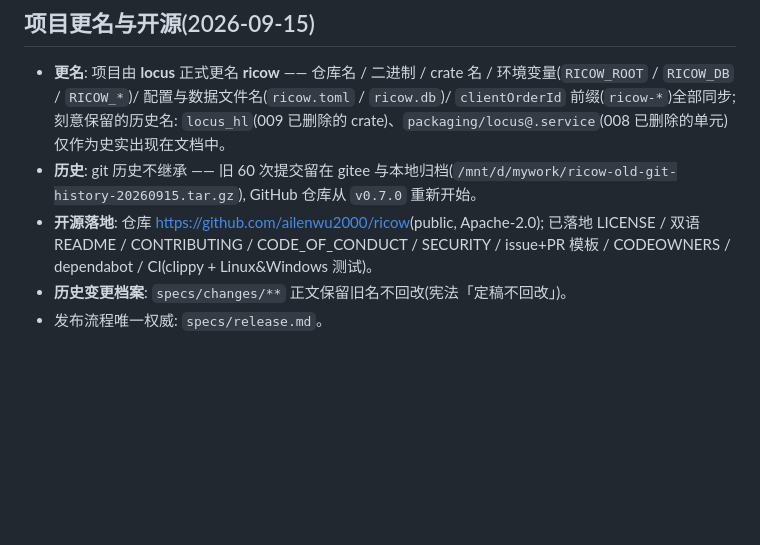
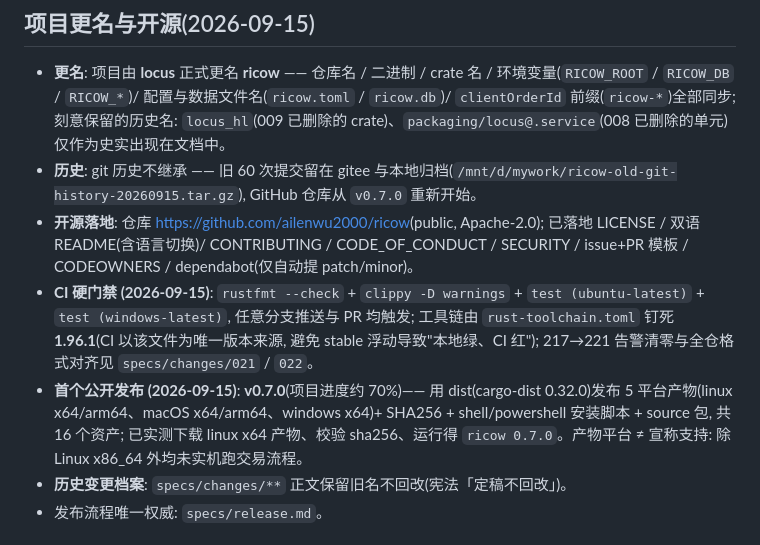
Before and after one commit to ailenwu2000/ricow, a Markdown page: specs/roadmap.md, the part around the change. GitHub-like rendering; blank space fills up the shorter version.

Commit message:
docs(roadmap): 记录 CI 硬门禁与工具链钉死、v0.7.0 首个公开发布(5 平台产物已实测)

```diff
--- a/specs/roadmap.md
+++ b/specs/roadmap.md
@@ -22,7 +22,9 @@
 - **更名**: 项目由 **locus** 正式更名 **ricow** —— 仓库名 / 二进制 / crate 名 / 环境变量(`RICOW_ROOT` / `RICOW_DB` / `RICOW_*`)/ 配置与数据文件名(`ricow.toml` / `ricow.db`)/ `clientOrderId` 前缀(`ricow-*`)全部同步;
   刻意保留的历史名: `locus_hl`(009 已删除的 crate)、`packaging/locus@.service`(008 已删除的单元)仅作为史实出现在文档中。
 - **历史**: git 历史不继承 —— 旧 60 次提交留在 gitee 与本地归档(`/mnt/d/mywork/ricow-old-git-history-20260915.tar.gz`), GitHub 仓库从 `v0.7.0` 重新开始。
-- **开源落地**: 仓库 <https://github.com/ailenwu2000/ricow>(public, Apache-2.0); 已落地 LICENSE / 双语 README / CONTRIBUTING / CODE_OF_CONDUCT / SECURITY / issue+PR 模板 / CODEOWNERS / dependabot / CI(clippy + Linux&Windows 测试)。
+- **开源落地**: 仓库 <https://github.com/ailenwu2000/ricow>(public, Apache-2.0); 已落地 LICENSE / 双语 README(含语言切换)/ CONTRIBUTING / CODE_OF_CONDUCT / SECURITY / issue+PR 模板 / CODEOWNERS / dependabot(仅自动提 patch/minor)。
+- **CI 硬门禁 (2026-09-15)**: `rustfmt --check` + `clippy -D warnings` + `test (ubuntu-latest)` + `test (windows-latest)`, 任意分支推送与 PR 均触发; 工具链由 `rust-toolchain.toml` 钉死 **1.96.1**(CI 以该文件为唯一版本来源, 避免 stable 浮动导致"本地绿、CI 红"); 217→221 告警清零与全仓格式对齐见 `specs/changes/021` / `022`。
+- **首个公开发布 (2026-09-15)**: **v0.7.0**(项目进度约 70%)—— 用 dist(cargo-dist 0.32.0)发布 5 平台产物(linux x64/arm64、macOS x64/arm64、windows x64)+ SHA256 + shell/powershell 安装脚本 + source 包, 共 16 个资产; 已实测下载 linux x64 产物、校验 sha256、运行得 `ricow 0.7.0`。产物平台 ≠ 宣称支持: 除 Linux x86_64 外均未实机跑交易流程。
 - **历史变更档案**: `specs/changes/**` 正文保留旧名不回改(宪法「定稿不回改」)。
 - 发布流程唯一权威: `specs/release.md`。
 
```
